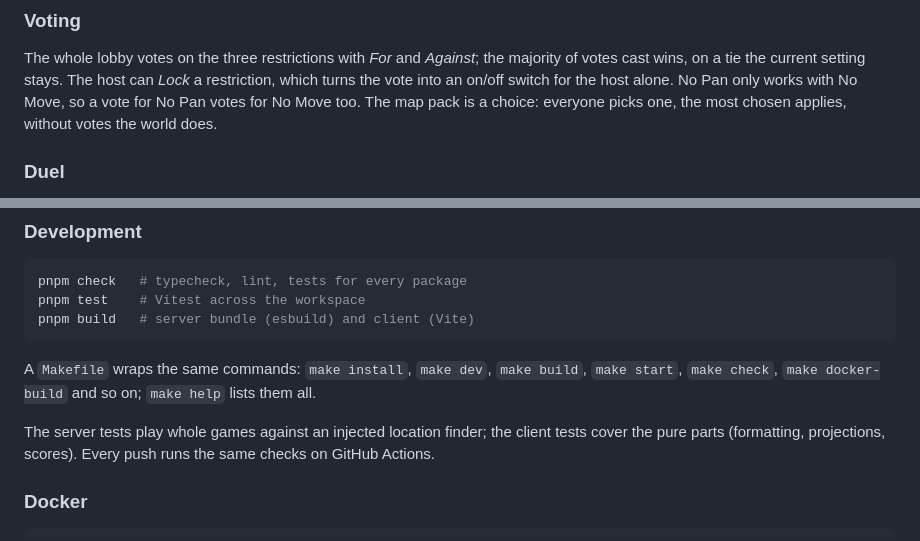
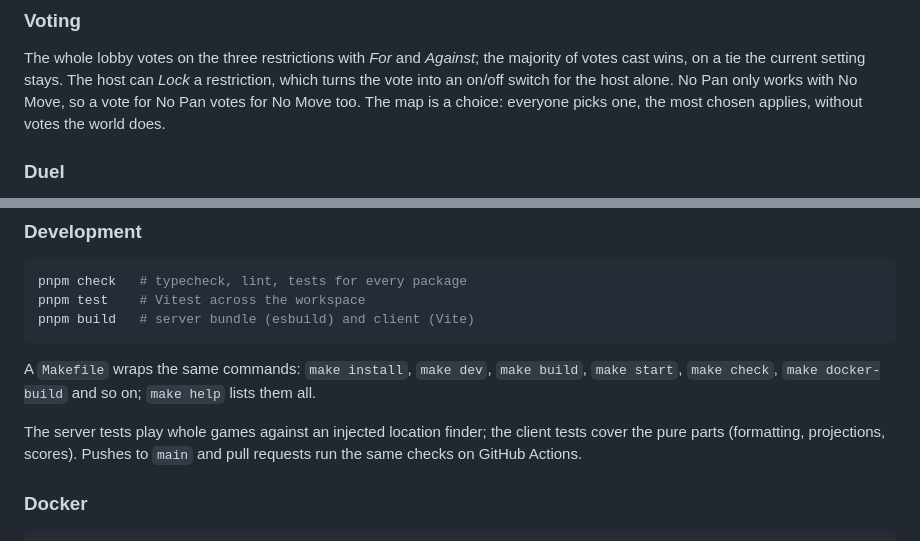
Before and after one commit to MarianBecher/geo-battler, a Markdown page: README.md, 2 parts joined by grey strips. Rendered like a GitHub page.

```diff
--- a/README.md
+++ b/README.md
@@ -282,8 +242,8 @@ The whole lobby votes on the three restrictions with *For* and *Against*;
 the majority of votes cast wins, on a tie the current setting stays. The
 host can *Lock* a restriction, which turns the vote into an on/off switch for
 the host alone. No Pan only works with No Move, so a vote for No Pan votes
-for No Move too. The map pack is a choice: everyone picks one, the most
-chosen applies, without votes the world does.
+for No Move too. The map is a choice: everyone picks one, the most chosen
+applies, without votes the world does.
 
 ### Duel
 
@@ -416,8 +377,8 @@ A `Makefile` wraps the same commands: `make install`, `make dev`,
 `make help` lists them all.
 
 The server tests play whole games against an injected location finder; the
-client tests cover the pure parts (formatting, projections, scores). Every
-push runs the same checks on GitHub Actions.
+client tests cover the pure parts (formatting, projections, scores). Pushes
+to `main` and pull requests run the same checks on GitHub Actions.
 
 ### Docker
 
```
Also changed, not shown: other parts of README.md (+57 -100 lines), docs/wsl2.md (added, +48 -0 lines).
